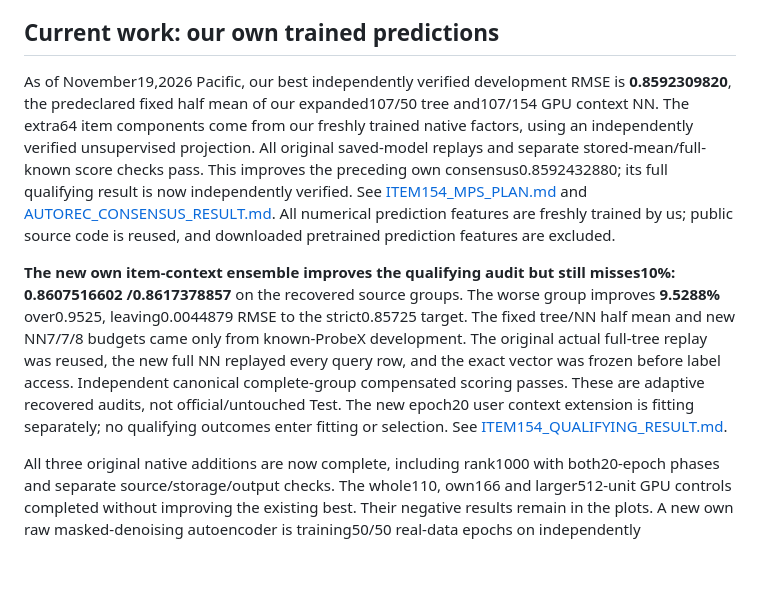
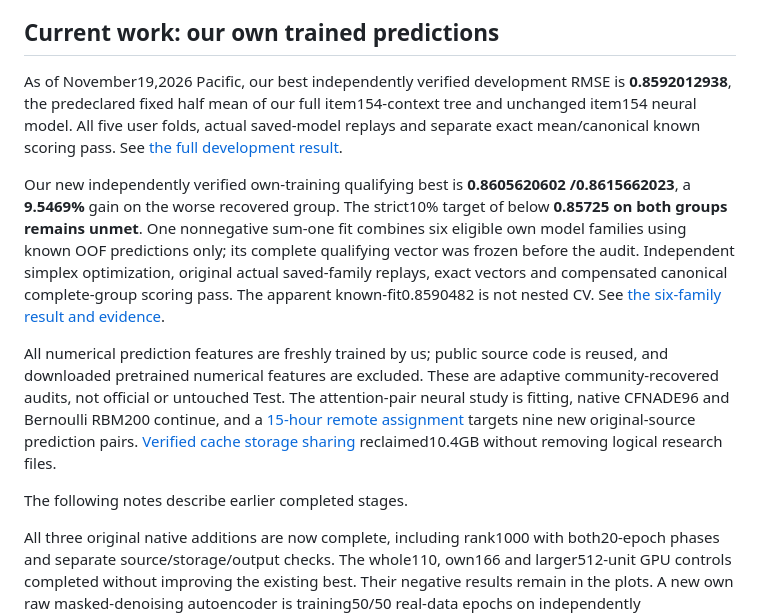
Before and after one commit to mquan/netflix_challenge, a Markdown page: README.md, the part around the change. Rendered like a GitHub page; blank space fills up the shorter version.

Commit message:
Publish six-family qualifying best and current native training progress

```diff
--- a/README.md
+++ b/README.md
@@ -12,26 +12,30 @@ not the complete winning ensemble.
 ## Current work: our own trained predictions
 
 As of November19,2026 Pacific, our best independently verified development RMSE
-is **0.8592309820**, the predeclared fixed half mean of our expanded107/50 tree
-and107/154 GPU context NN. The extra64 item components come from our freshly
-trained native factors, using an independently verified unsupervised projection.
-All original saved-model replays and separate stored-mean/full-known score
-checks pass. This improves the preceding own consensus0.8592432880; its full qualifying result is now independently verified. See [ITEM154_MPS_PLAN.md](ITEM154_MPS_PLAN.md) and
-[AUTOREC_CONSENSUS_RESULT.md](AUTOREC_CONSENSUS_RESULT.md).
-All numerical
-prediction features are freshly trained by us; public source code is reused,
-and downloaded pretrained prediction features are excluded.
+is **0.8592012938**, the predeclared fixed half mean of our full item154-context
+tree and unchanged item154 neural model. All five user folds, actual saved-model
+replays and separate exact mean/canonical known scoring pass. See
+[the full development result](ITEM154_TREE_RESULT.md).
 
-**The new own item-context ensemble improves the qualifying audit but still misses10%:**
-**0.8607516602 /0.8617378857** on the recovered source groups. The worse group
-improves **9.5288%** over0.9525, leaving0.0044879 RMSE to the strict0.85725 target.
-The fixed tree/NN half mean and new NN7/7/8 budgets came only from known-ProbeX
-development. The original actual full-tree replay was reused, the new full NN
-replayed every query row, and the exact vector was frozen before label access.
-Independent canonical complete-group compensated scoring passes. These are
-adaptive recovered audits, not official/untouched Test. The new epoch20 user
-context extension is fitting separately; no qualifying outcomes enter fitting
-or selection. See [ITEM154_QUALIFYING_RESULT.md](ITEM154_QUALIFYING_RESULT.md).
+Our new independently verified own-training qualifying best is
+**0.8605620602 /0.8615662023**, a **9.5469%** gain on the worse recovered group.
+The strict10% target of below **0.85725 on both groups remains unmet**.
+One nonnegative sum-one fit combines six eligible own model families using
+known OOF predictions only; its complete qualifying vector was frozen before
+the audit. Independent simplex optimization, original actual saved-family
+replays, exact vectors and compensated canonical complete-group scoring pass.
+The apparent known-fit0.8590482 is not nested CV. See
+[the six-family result and evidence](OWN6_CALIBRATION_RESULT.md).
+
+All numerical prediction features are freshly trained by us; public source
+code is reused, and downloaded pretrained numerical features are excluded.
+These are adaptive community-recovered audits, not official or untouched Test.
+The attention-pair neural study is fitting, native CFNADE96 and Bernoulli RBM200
+continue, and a [15-hour remote assignment](REMOTE_15H_HANDOFF.md) targets nine
+new original-source prediction pairs. [Verified cache storage sharing](COW_CACHE_STORAGE_RESULT.md)
+reclaimed10.4GB without removing logical research files.
+
+The following notes describe earlier completed stages.
 
 All three original native additions are now complete, including rank1000 with
 both20-epoch phases and separate source/storage/output checks. The whole110, own166 and larger512-unit GPU controls completed
```
Also changed, not shown: PROGRESS.md (+9 -5 lines), assets/progress_graph.png, 4 other files.
